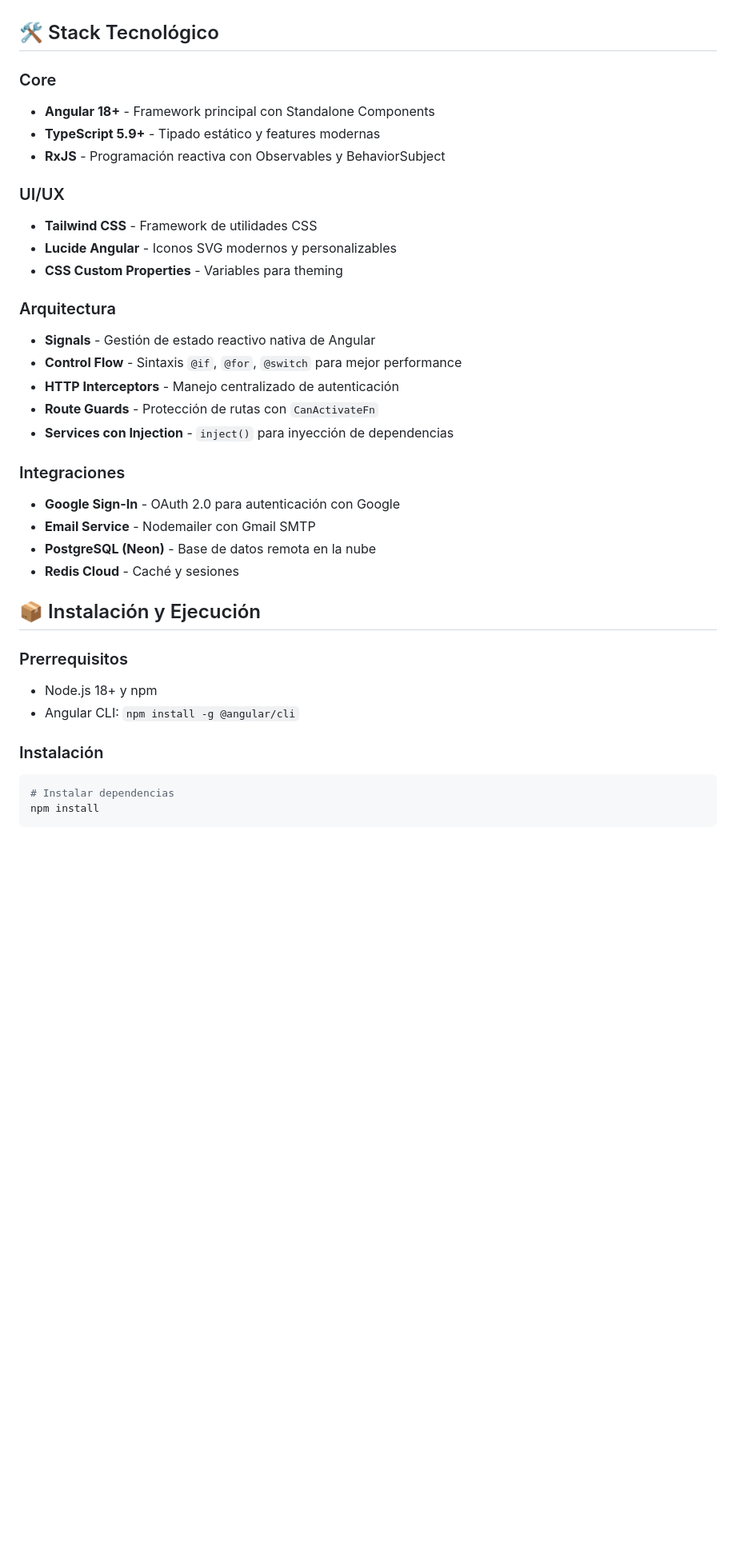
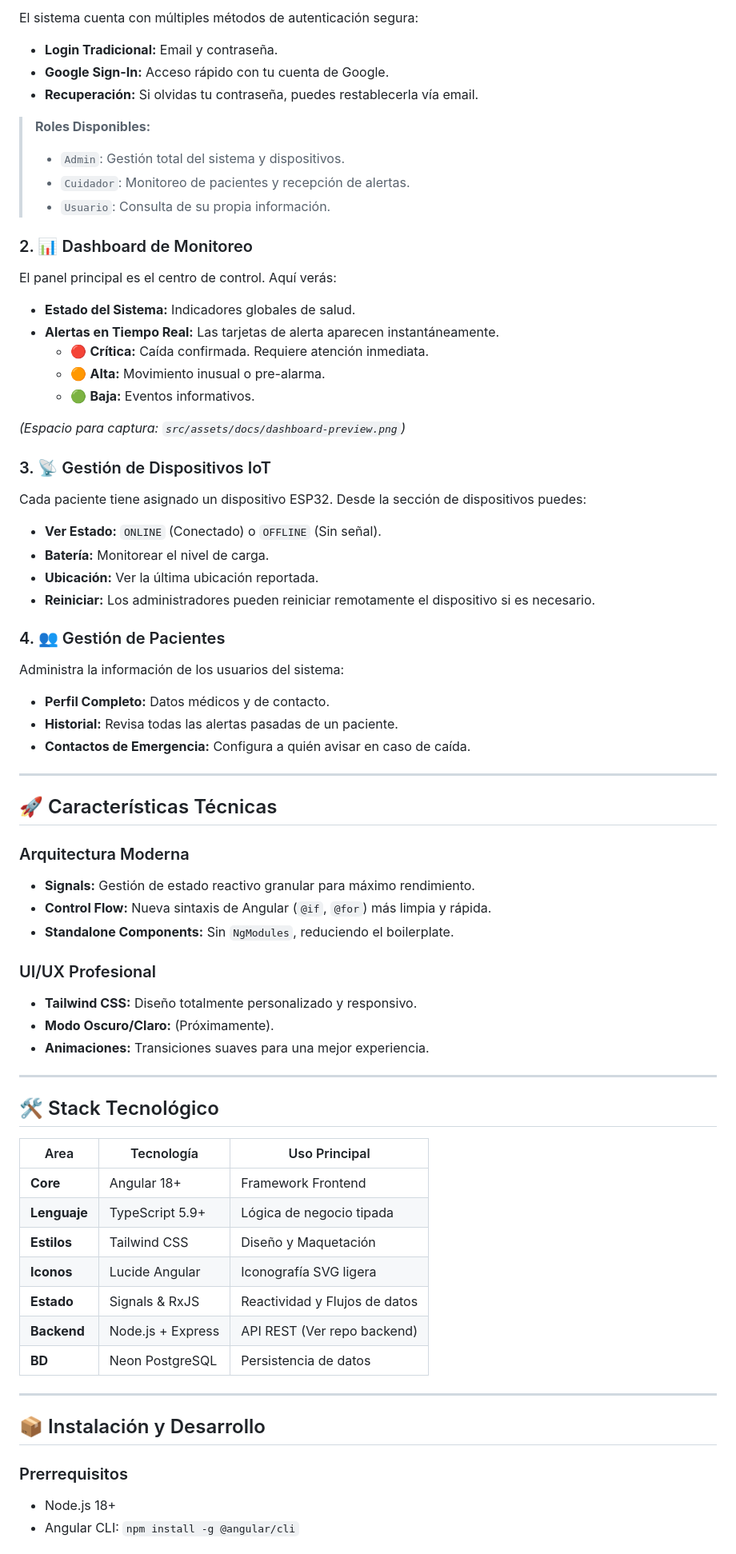
Before and after one commit to Delta-44/StepGuard-IoT-FallDetection, a Markdown page: frontend/README.md, the part around one of its changes. Shown at 80% size. Rendered like a GitHub page; blank space fills up the shorter version.

Commit message:
actualizado el readme del front

````diff
--- a/frontend/README.md
+++ b/frontend/README.md
@@ -55,38 +32,80 @@ Desarrollado con **Angular 18+** utilizando la nueva arquitectura basada en **Si
+El sistema cuenta con múltiples métodos de autenticación segura:
+
+- **Login Tradicional:** Email y contraseña.
+- **Google Sign-In:** Acceso rápido con tu cuenta de Google.
+- **Recuperación:** Si olvidas tu contraseña, puedes restablecerla vía email.
+
+> **Roles Disponibles:**
+>
+> - `Admin`: Gestión total del sistema y dispositivos.
+> - `Cuidador`: Monitoreo de pacientes y recepción de alertas.
+> - `Usuario`: Consulta de su propia información.
+
+### 2. 📊 Dashboard de Monitoreo
+
+El panel principal es el centro de control. Aquí verás:
+
+- **Estado del Sistema:** Indicadores globales de salud.
+- **Alertas en Tiempo Real:** Las tarjetas de alerta aparecen instantáneamente.
+  - 🔴 **Crítica:** Caída confirmada. Requiere atención inmediata.
+  - 🟠 **Alta:** Movimiento inusual o pre-alarma.
+  - 🟢 **Baja:** Eventos informativos.
+
+_(Espacio para captura: `src/assets/docs/dashboard-preview.png`)_
+
+### 3. 📡 Gestión de Dispositivos IoT
+
+Cada paciente tiene asignado un dispositivo ESP32. Desde la sección de dispositivos puedes:
+
+- **Ver Estado:** `ONLINE` (Conectado) o `OFFLINE` (Sin señal).
+- **Batería:** Monitorear el nivel de carga.
+- **Ubicación:** Ver la última ubicación reportada.
+- **Reiniciar:** Los administradores pueden reiniciar remotamente el dispositivo si es necesario.
+
+### 4. 👥 Gestión de Pacientes
+
+Administra la información de los usuarios del sistema:
+
+- **Perfil Completo:** Datos médicos y de contacto.
+- **Historial:** Revisa todas las alertas pasadas de un paciente.
+- **Contactos de Emergencia:** Configura a quién avisar en caso de caída.
+
+---
+
+## 🚀 Características Técnicas
+
+### Arquitectura Moderna
+
+- **Signals:** Gestión de estado reactivo granular para máximo rendimiento.
+- **Control Flow:** Nueva sintaxis de Angular (`@if`, `@for`) más limpia y rápida.
+- **Standalone Components:** Sin `NgModules`, reduciendo el boilerplate.
+
+### UI/UX Profesional
+
+- **Tailwind CSS:** Diseño totalmente personalizado y responsivo.
+- **Modo Oscuro/Claro:** (Próximamente).
+- **Animaciones:** Transiciones suaves para una mejor experiencia.
+
+---
 
 ## 🛠️ Stack Tecnológico
 
-### Core
-* **Angular 18+** - Framework principal con Standalone Components
-* **TypeScript 5.9+** - Tipado estático y features modernas
-* **RxJS** - Programación reactiva con Observables y BehaviorSubject
+| Area         | Tecnología        | Uso Principal                 |
+| ------------ | ----------------- | ----------------------------- |
+| **Core**     | Angular 18+       | Framework Frontend            |
+| **Lenguaje** | TypeScript 5.9+   | Lógica de negocio tipada      |
+| **Estilos**  | Tailwind CSS      | Diseño y Maquetación          |
+| **Iconos**   | Lucide Angular    | Iconografía SVG ligera        |
+| **Estado**   | Signals & RxJS    | Reactividad y Flujos de datos |
+| **Backend**  | Node.js + Express | API REST (Ver repo backend)   |
+| **BD**       | Neon PostgreSQL   | Persistencia de datos         |
 
-### UI/UX
-* **Tailwind CSS** - Framework de utilidades CSS
-* **Lucide Angular** - Iconos SVG modernos y personalizables
-* **CSS Custom Properties** - Variables para theming
+---
 
-### Arquitectura
-* **Signals** - Gestión de estado reactivo nativa de Angular
-* **Control Flow** - Sintaxis `@if`, `@for`, `@switch` para mejor performance
-* **HTTP Interceptors** - Manejo centralizado de autenticación
-* **Route Guards** - Protección de rutas con `CanActivateFn`
-* **Services con Injection** - `inject()` para inyección de dependencias
-
-### Integraciones
-* **Google Sign-In** - OAuth 2.0 para autenticación con Google
-* **Email Service** - Nodemailer con Gmail SMTP
-* **PostgreSQL (Neon)** - Base de datos remota en la nube
-* **Redis Cloud** - Caché y sesiones
-
-## 📦 Instalación y Ejecución
+## 📦 Instalación y Desarrollo
 
 ### Prerrequisitos
-* Node.js 18+ y npm
-* Angular CLI: `npm install -g @angular/cli`
 
-### Instalación
-```bash
-# Instalar dependencias
-npm install
-```
+- Node.js 18+
+- Angular CLI: `npm install -g @angular/cli`
 
````
Also changed, not shown: other parts of frontend/README.md (+73 -161 lines).
